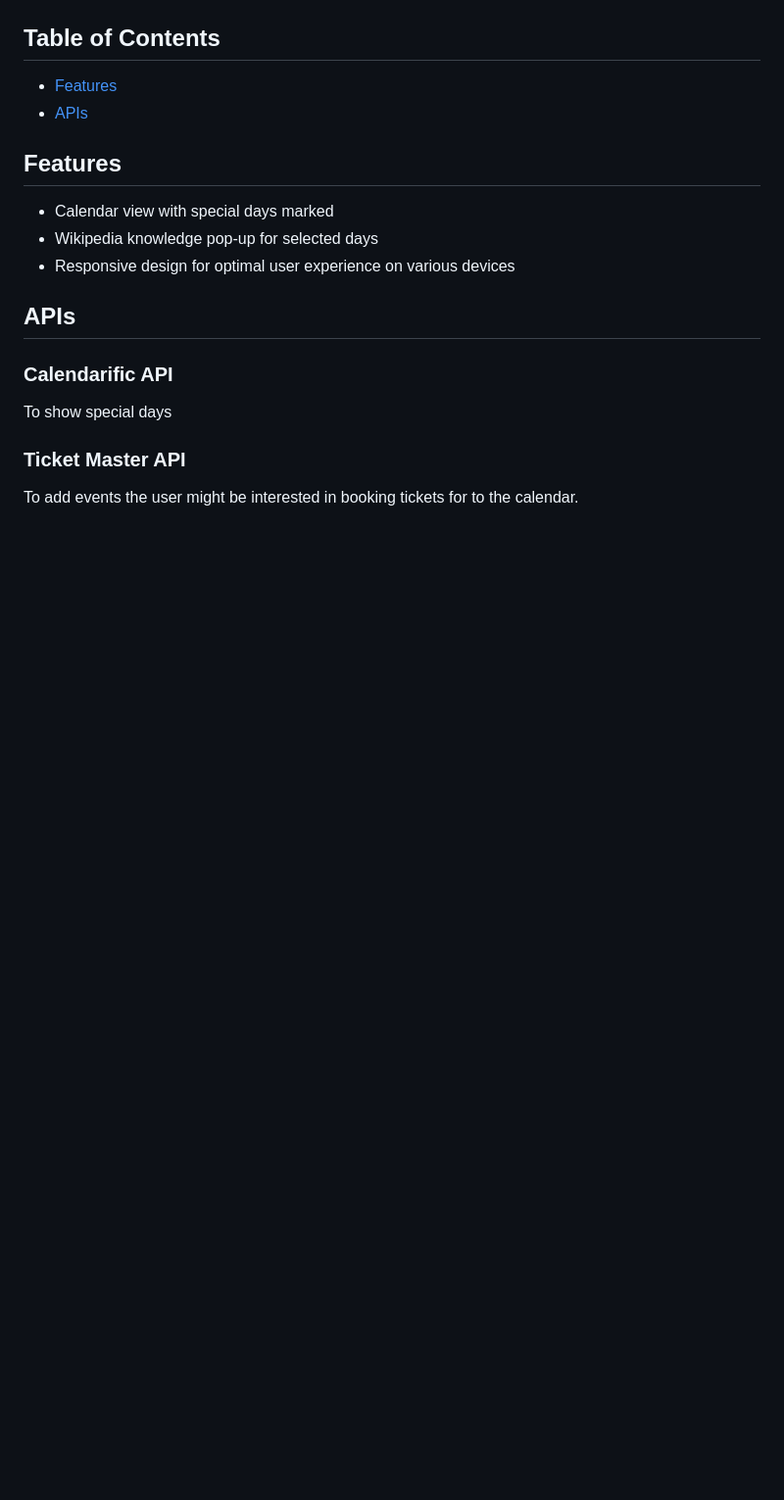
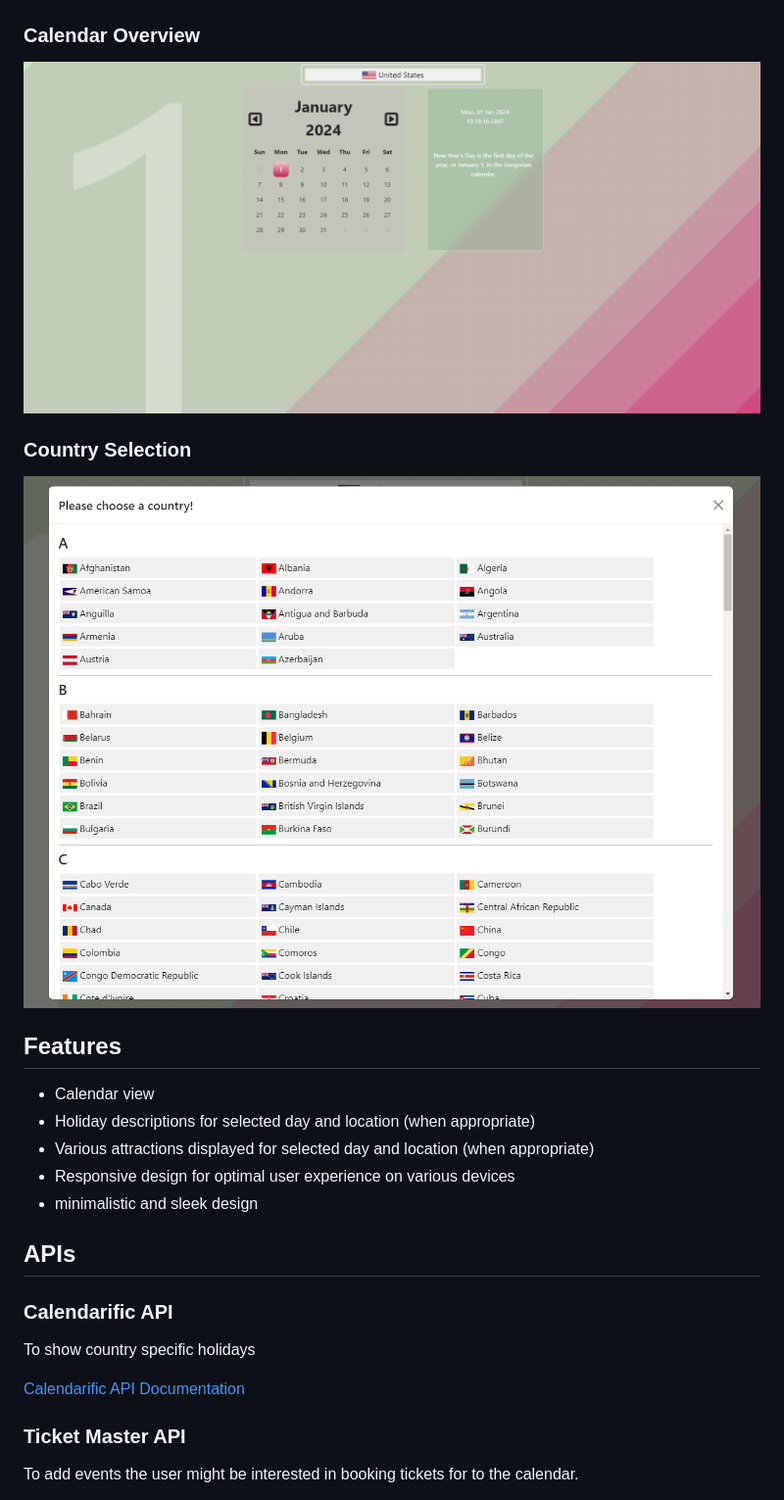
Before and after one commit to mdtoy-dev/Project-1, a Markdown page: README.md, the part around the change printed below. Shown: that part at 98% size. Rendered like a GitHub page; pictures changed too: assets/images/calendar-overview.png (added), assets/images/country-selection.png (added); blank space fills up the shorter version.

```diff
--- a/README.md
+++ b/README.md
@@ -7,17 +23,29 @@ https://mdtoy-dev.github.io/Project-1/
 ![wireframe](./assets/images/wireframe.png)
 
-## Table of Contents
-- [Features](#features)
-- [APIs](#apis)
+### Calendar Overview
+
+![calendar overview](./assets/images/calendar-overview.png)
+
+### Country Selection
+
+![country selection](./assets/images/country-selection.png)
 
 ## Features
-- Calendar view with special days marked
-- Wikipedia knowledge pop-up for selected days
+
+- Calendar view
+- Holiday descriptions for selected day and location (when appropriate)
+- Various attractions displayed for selected day and location (when appropriate)
 - Responsive design for optimal user experience on various devices
+- minimalistic and sleek design
 
 ## APIs
+
 ### Calendarific API
-To show special days
+
+To show country specific holidays
+
+[Calendarific API Documentation](https://calendarific.com/api-documentation)
 
 ### Ticket Master API
+
 To add events the user might be interested in booking tickets for to the calendar.
```
Also changed, not shown: other parts of README.md (+19 -1 lines).
